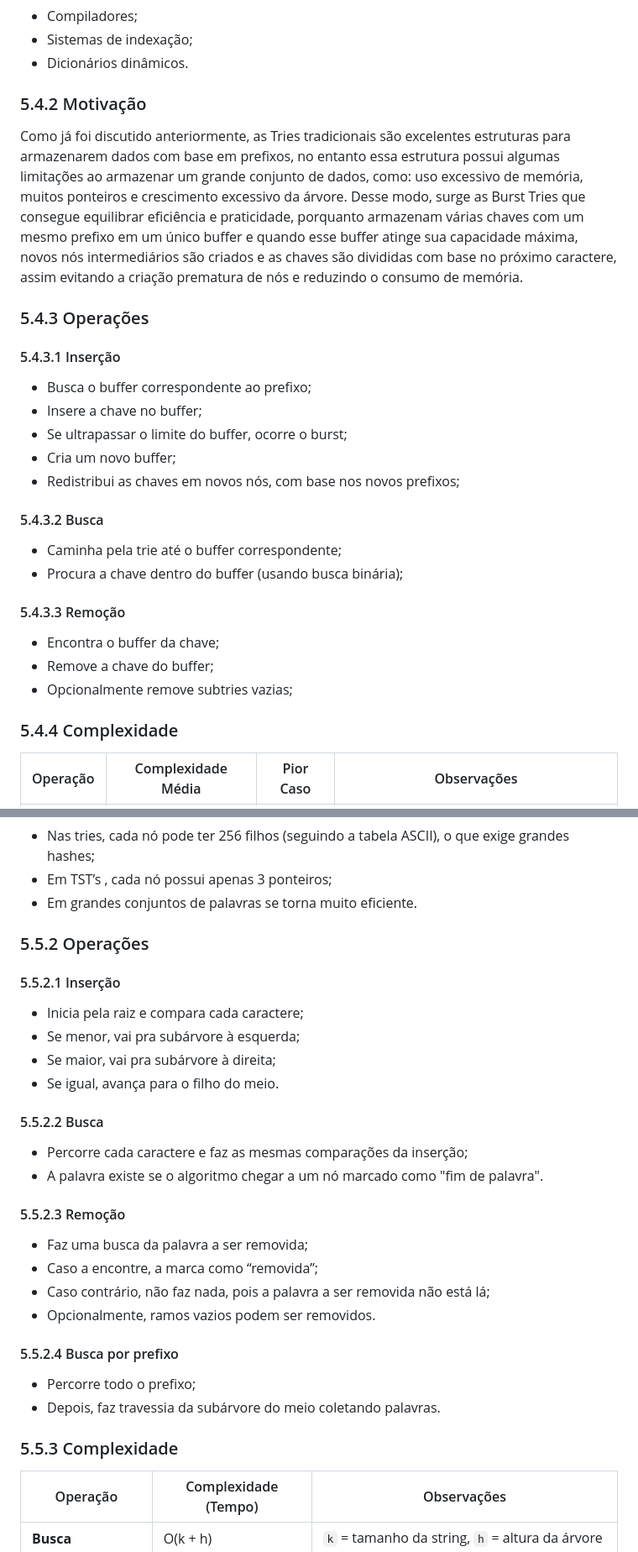
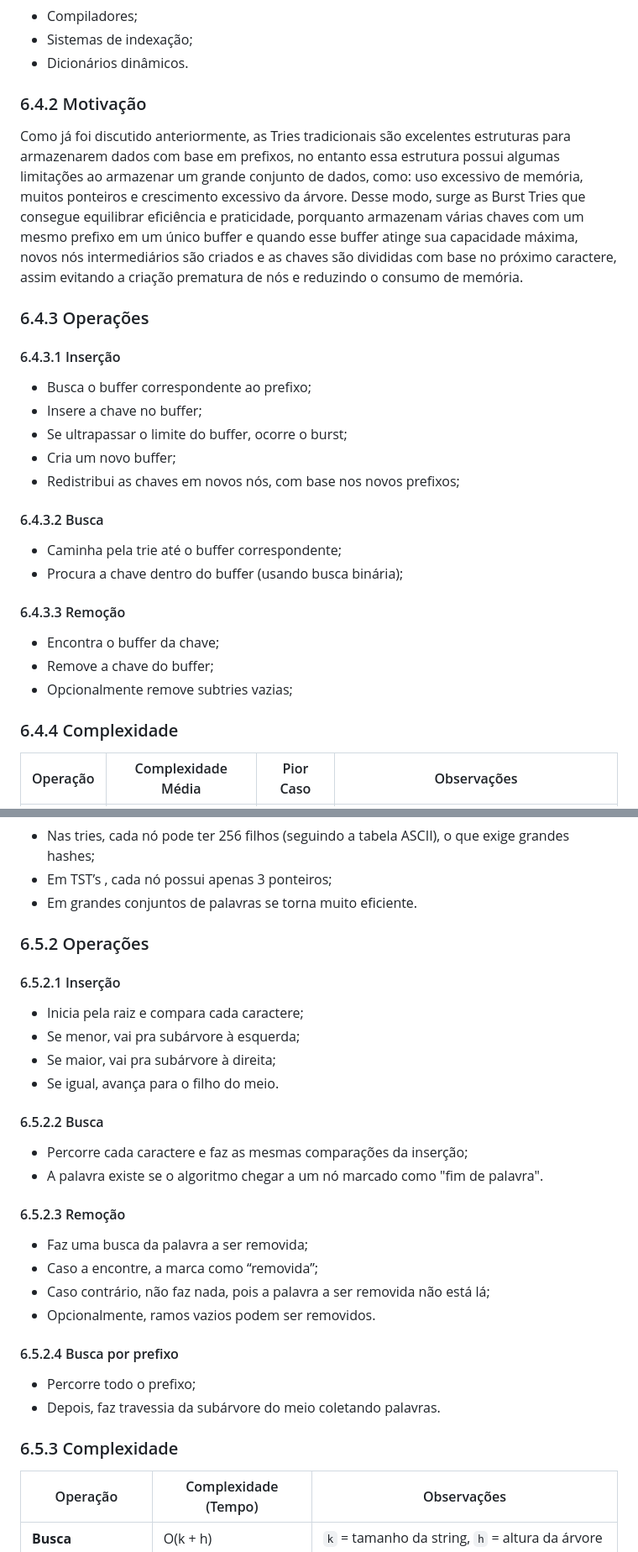
Before and after one commit to lucasfariasbl/trie-material, a Markdown page: README.md, 2 parts joined by grey strips. Shown: that part at 84% size. Drawn GitHub-style.

```diff
--- a/README.md
+++ b/README.md
@@ -637,25 +632,25 @@ Uma Ctrie é estruturada como uma árvore de prefixos, de modo que:
 - Sistemas de indexação;
 - Dicionários dinâmicos.
 
-### 5.4.2 Motivação
+### 6.4.2 Motivação
   Como já foi discutido anteriormente, as Tries tradicionais são excelentes estruturas para armazenarem dados com base em prefixos, no entanto essa estrutura possui algumas limitações ao armazenar um grande conjunto de dados, como: uso excessivo de memória, muitos ponteiros e crescimento excessivo da árvore.
   Desse modo, surge as Burst Tries que consegue equilibrar eficiência e praticidade, porquanto armazenam várias chaves com um mesmo prefixo em um único buffer	 e quando esse buffer atinge sua capacidade máxima, novos nós intermediários são criados e as chaves são divididas com base no próximo caractere, assim evitando a criação prematura de nós e reduzindo o consumo de memória.
 
-### 5.4.3 Operações
-#### 5.4.3.1 Inserção
+### 6.4.3 Operações
+#### 6.4.3.1 Inserção
 - Busca o buffer correspondente ao prefixo;
 - Insere a chave no buffer;
 - Se ultrapassar o limite do buffer, ocorre o burst;
 - Cria um novo buffer;
 - Redistribui as chaves em novos nós, com base nos novos prefixos;
-#### 5.4.3.2 Busca
+#### 6.4.3.2 Busca
 - Caminha pela trie até o buffer correspondente;
 - Procura a chave dentro do buffer (usando busca binária);
-#### 5.4.3.3 Remoção
+#### 6.4.3.3 Remoção
 - Encontra o buffer da chave;
 - Remove a chave do buffer;
 - Opcionalmente remove subtries vazias;
-### 5.4.4 Complexidade
+### 6.4.4 Complexidade
 
 | Operação     | Complexidade Média | Pior Caso  | Observações                                        |
 |--------------|--------------------|------------|----------------------------------------------------|
@@ -673,24 +668,24 @@ Uma Ctrie é estruturada como uma árvore de prefixos, de modo que:
 - Nas tries, cada nó pode ter 256 filhos (seguindo a tabela ASCII), o que exige grandes hashes;
 - Em TST’s , cada nó possui apenas 3 ponteiros;
 - Em grandes conjuntos de palavras se torna muito eficiente.
-### 5.5.2 Operações
-#### 5.5.2.1 Inserção
+### 6.5.2 Operações
+#### 6.5.2.1 Inserção
 - Inicia pela raiz e compara cada caractere;
 - Se menor, vai pra subárvore à esquerda;
 - Se maior, vai pra subárvore à direita;
 - Se igual, avança para o filho do meio.
-#### 5.5.2.2 Busca
+#### 6.5.2.2 Busca
 - Percorre cada caractere e faz as mesmas comparações da inserção;
 - A palavra existe se o algoritmo chegar a um nó marcado como "fim de palavra".
-#### 5.5.2.3 Remoção
+#### 6.5.2.3 Remoção
 - Faz uma busca da palavra a ser removida;
 - Caso a encontre, a marca como “removida”;
 - Caso contrário, não faz nada, pois a palavra a ser removida não está lá;
 - Opcionalmente, ramos vazios podem ser removidos.
-#### 5.5.2.4 Busca por prefixo
+#### 6.5.2.4 Busca por prefixo
 - Percorre todo o prefixo;
 - Depois, faz travessia da subárvore do meio coletando palavras.
-### 5.5.3 Complexidade
+### 6.5.3 Complexidade
 
 | Operação              | Complexidade (Tempo) | Observações                                            |
 | --------------------- | -------------------- | ------------------------------------------------------ |
```
Also changed, not shown: other parts of README.md (+87 -92 lines).
